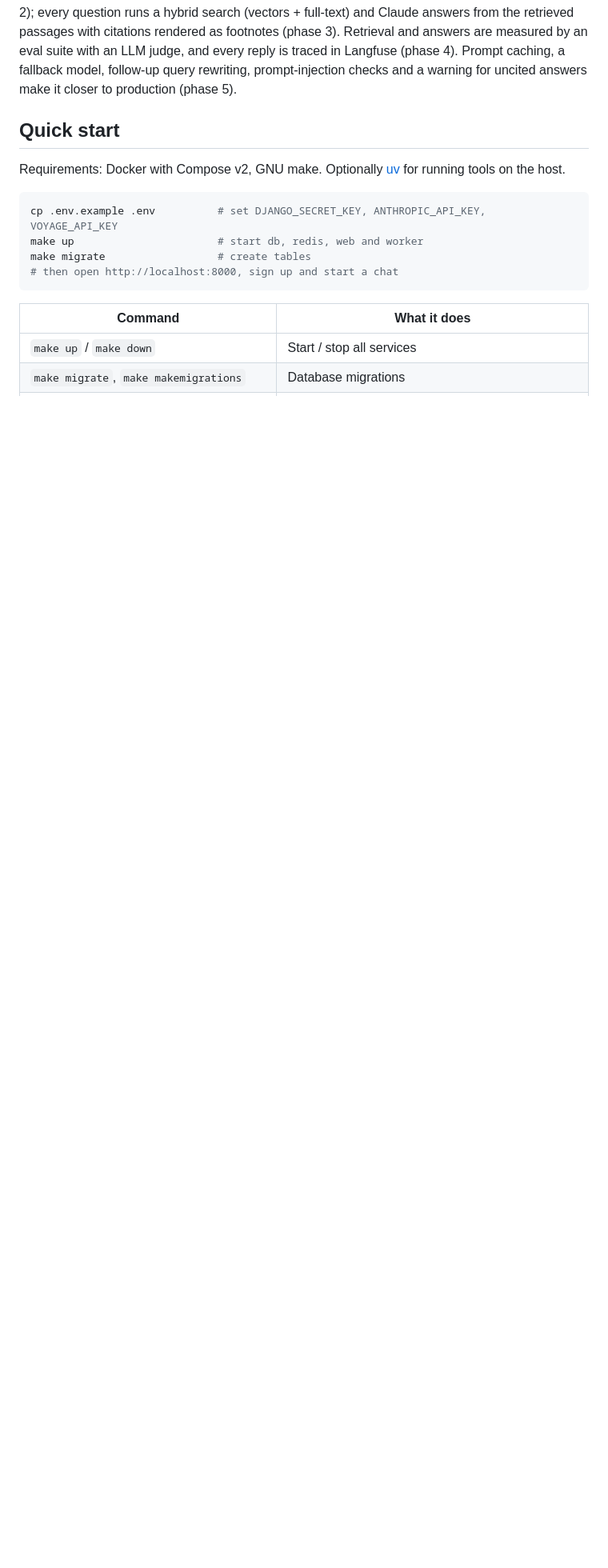
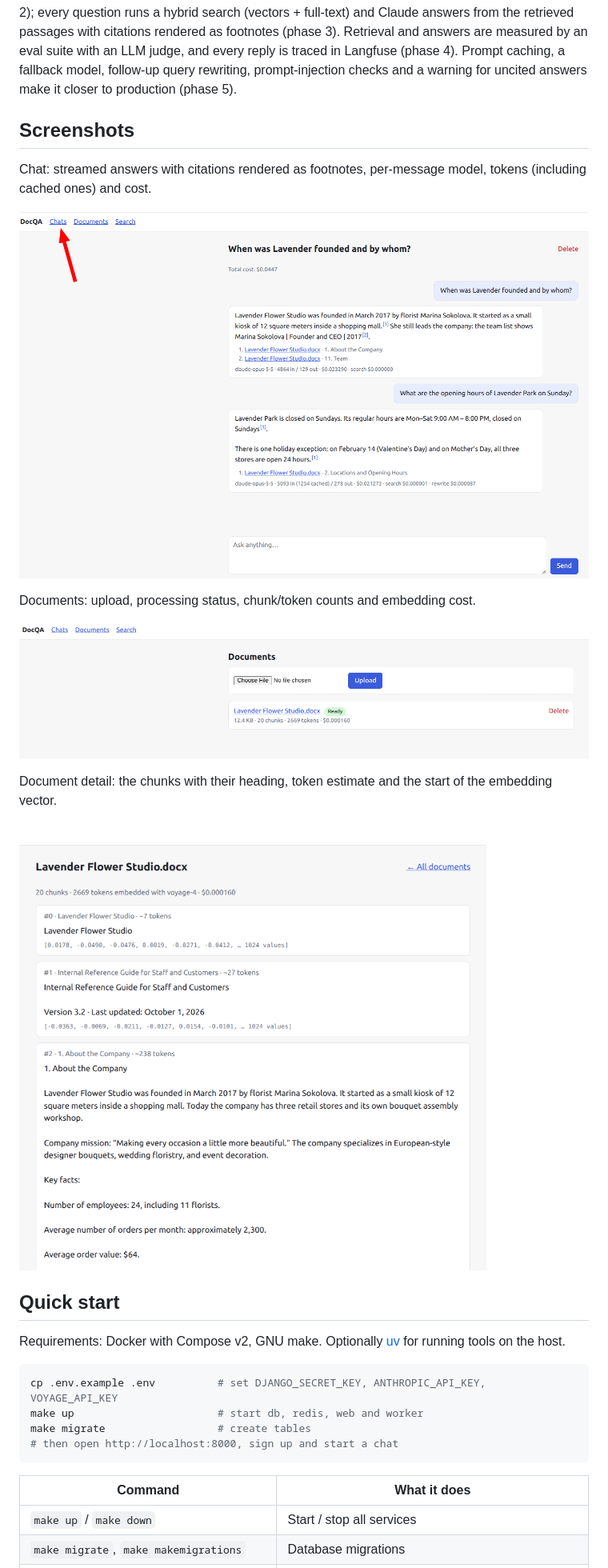
Before and after one commit to mahandra/docsearcher, a Markdown page: README.md, the part around the change. Shown at 80% size. Rendered like a GitHub page; pictures changed too: photo/chat.png (added), photo/document-chunks.png (added), photo/documents.png (added); blank space fills up the shorter version.

Commit message:
Add screenshots to README
Co-Authored-By: Claude Opus 5.5 <noreply@anthropic.com>

```diff
--- a/README.md
+++ b/README.md
@@ -12,6 +12,22 @@ passages with citations rendered as footnotes (phase 3). Retrieval and answers a
 by an eval suite with an LLM judge, and every reply is traced in Langfuse (phase 4). Prompt
 caching, a fallback model, follow-up query rewriting, prompt-injection checks and a warning for
 uncited answers make it closer to production (phase 5).
+
+## Screenshots
+
+Chat: streamed answers with citations rendered as footnotes, per-message model, tokens
+(including cached ones) and cost.
+
+![Chat with cited answers](photo/chat.png)
+
+Documents: upload, processing status, chunk/token counts and embedding cost.
+
+![Document list](photo/documents.png)
+
+Document detail: the chunks with their heading, token estimate and the start of the embedding
+vector.
+
+![Document chunks](photo/document-chunks.png)
 
 ## Quick start
 
```
